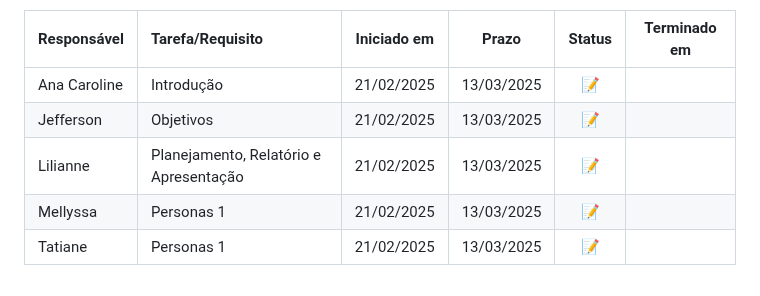
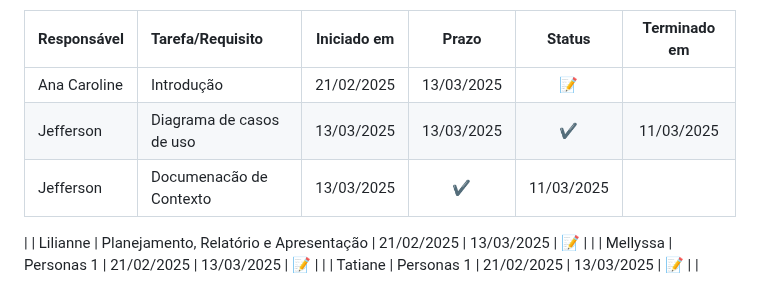
Before and after one commit to ICEI-PUC-Minas-PCO-ADS-TI/2025-1-p2-tiapn-Transol, a Markdown page: docs/03-Metodologia.md, the part around one of its changes. GitHub-like rendering.

```diff
--- a/docs/03-Metodologia.md
+++ b/docs/03-Metodologia.md
@@ -61,7 +61,9 @@ Atualizado em: 21/04/2024
 | Responsável   | Tarefa/Requisito | Iniciado em    | Prazo      | Status | Terminado em    |
 | :----         |    :----         |      :----:    | :----:     | :----: | :----:          |
 | Ana Caroline  | Introdução | 21/02/2025     |  13/03/2025 | 📝    |       |
-| Jefferson     | Objetivos    | 21/02/2025     | 13/03/2025 | 📝    |                 |
+| Jefferson     | Diagrama de casos de uso    | 13/03/2025     | 13/03/2025 | ✔️    | 11/03/2025   |
+| Jefferson     | Documenacão de Contexto      | 13/03/2025  | ✔️    | 11/03/2025   |
+|
 | Lilianne      | Planejamento, Relatório e Apresentação  | 21/02/2025     | 13/03/2025 | 📝     |                 |
 | Mellyssa      | Personas 1  |    21/02/2025        | 13/03/2025 | 📝    |       |
 | Tatiane       | Personas 1  |    21/02/2025       | 13/03/2025 | 📝    |       |
```
Also changed, not shown: other parts of docs/03-Metodologia.md (+1 -1 lines).
